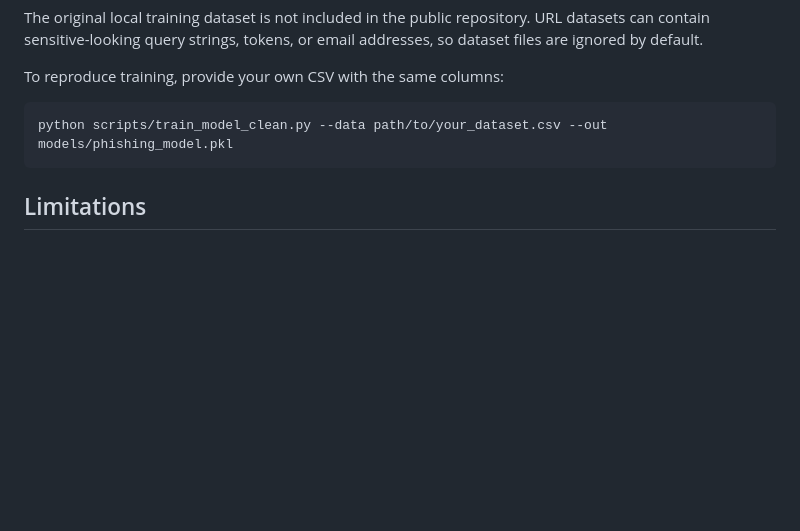
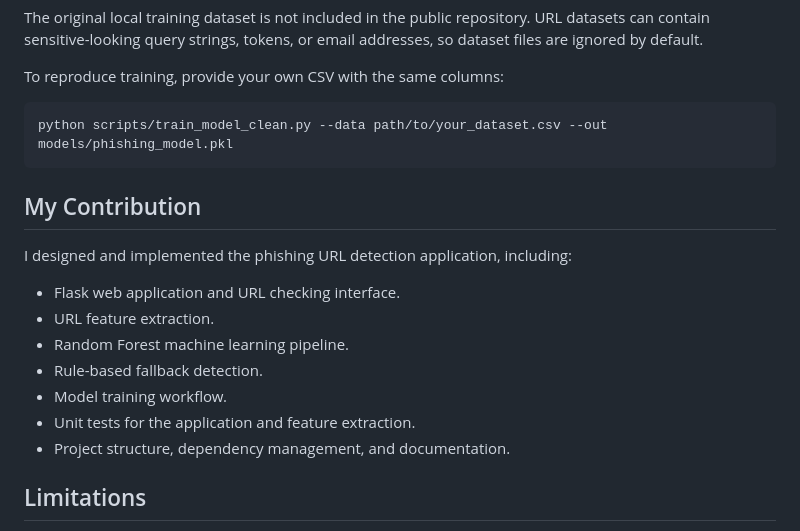
Before and after one commit to najwaaa0/phishing-url-detector, a Markdown page: README.md, the part around the change. Rendered like a GitHub page; blank space fills up the shorter version.

Commit message:
Document contributions to phishing detection application
Added a section detailing contributions to the phishing URL detection application, including features and project structure.

````diff
--- a/README.md
+++ b/README.md
@@ -154,6 +154,18 @@ To reproduce training, provide your own CSV with the same columns:
 python scripts/train_model_clean.py --data path/to/your_dataset.csv --out models/phishing_model.pkl
 ```
 
+## My Contribution
+
+I designed and implemented the phishing URL detection application, including:
+
+- Flask web application and URL checking interface.
+- URL feature extraction.
+- Random Forest machine learning pipeline.
+- Rule-based fallback detection.
+- Model training workflow.
+- Unit tests for the application and feature extraction.
+- Project structure, dependency management, and documentation.
+
 ## Limitations
 
 - Feature extraction uses simple URL string characteristics.
````
